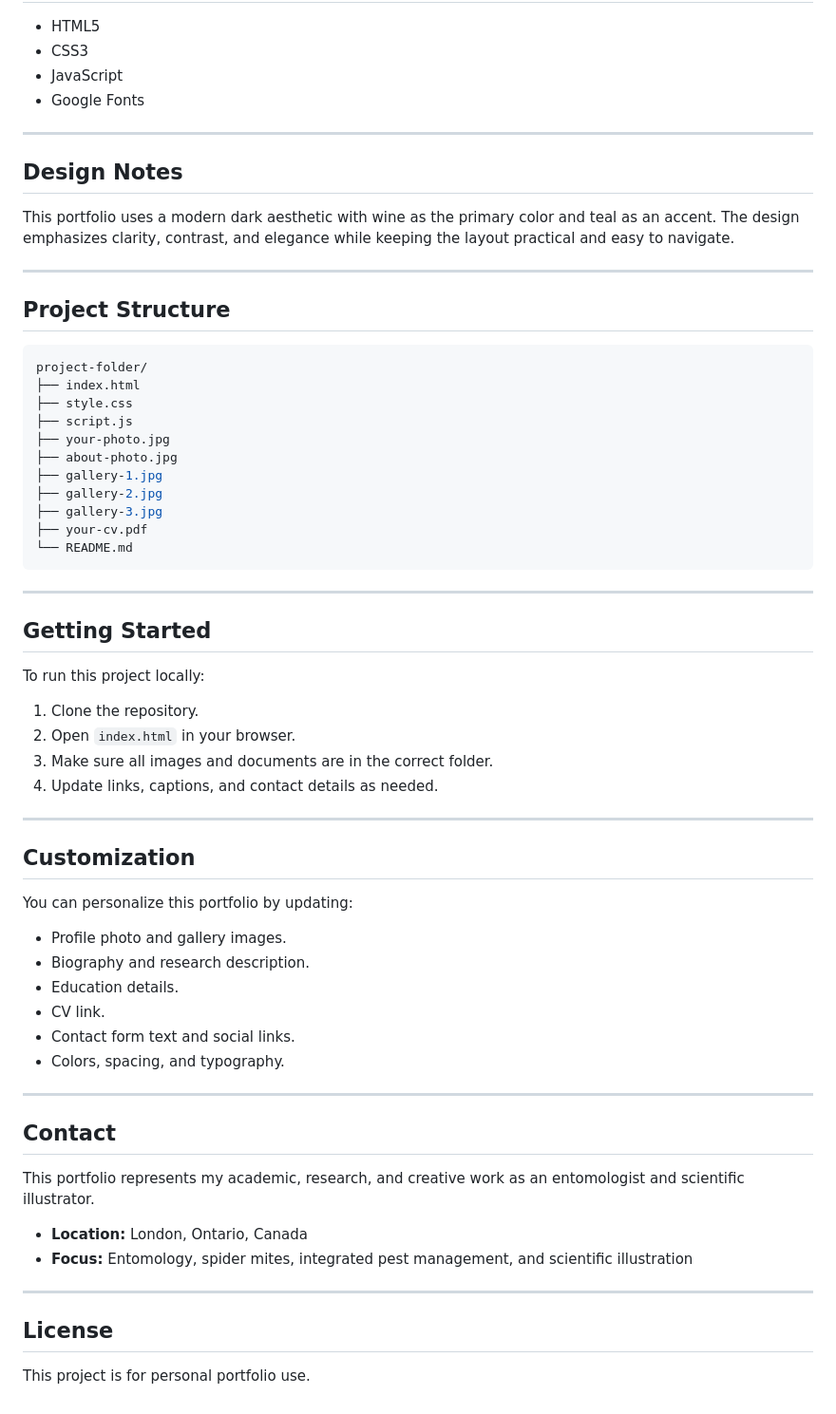
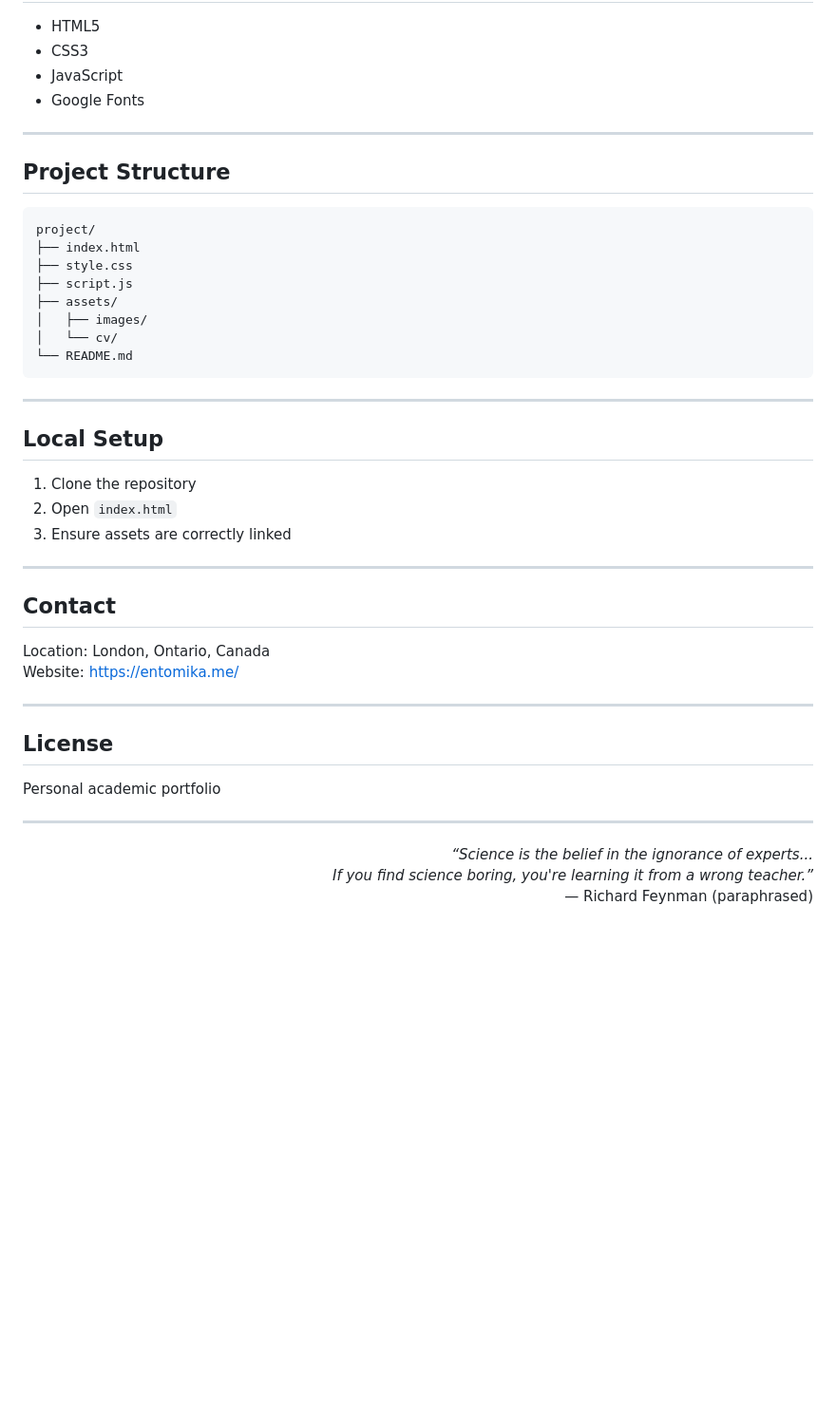
Before and after one commit to Entomika/entomika, a Markdown page: README.md, the part around one of its changes. Shown at 95% size. Drawn GitHub-style; blank space fills up the shorter version.

````diff
--- a/README.md
+++ b/README.md
@@ -88,62 +88,44 @@ The gallery features selected moments from my academic and field journey, includ
 
 ---
 
-## Design Notes
-
-This portfolio uses a modern dark aesthetic with wine as the primary color and teal as an accent. The design emphasizes clarity, contrast, and elegance while keeping the layout practical and easy to navigate.
-
----
-
 ## Project Structure
 
 ```bash
-project-folder/
+project/
 ├── index.html
 ├── style.css
 ├── script.js
-├── your-photo.jpg
-├── about-photo.jpg
-├── gallery-1.jpg
-├── gallery-2.jpg
-├── gallery-3.jpg
-├── your-cv.pdf
+├── assets/
+│   ├── images/
+│   └── cv/
 └── README.md
 ```
 
 ---
 
-## Getting Started
+## Local Setup
 
-To run this project locally:
-
-1. Clone the repository.
-2. Open `index.html` in your browser.
-3. Make sure all images and documents are in the correct folder.
-4. Update links, captions, and contact details as needed.
-
----
-
-## Customization
-
-You can personalize this portfolio by updating:
-- Profile photo and gallery images.
-- Biography and research description.
-- Education details.
-- CV link.
-- Contact form text and social links.
-- Colors, spacing, and typography.
+1. Clone the repository
+2. Open `index.html`
+3. Ensure assets are correctly linked
 
 ---
 
 ## Contact
 
-This portfolio represents my academic, research, and creative work as an entomologist and scientific illustrator.
-
-- **Location:** London, Ontario, Canada
-- **Focus:** Entomology, spider mites, integrated pest management, and scientific illustration
+Location: London, Ontario, Canada
+Website: https://entomika.me/
 
 ---
 
 ## License
 
-This project is for personal portfolio use.
+Personal academic portfolio
+
+---
+
+<p align="right"><em>
+“Science is the belief in the ignorance of experts...<br>
+If you find science boring, you're learning it from a wrong teacher.”</em><br>
+— Richard Feynman (paraphrased)
+</p>
````
Also changed, not shown: other parts of README.md (+43 -43 lines).
